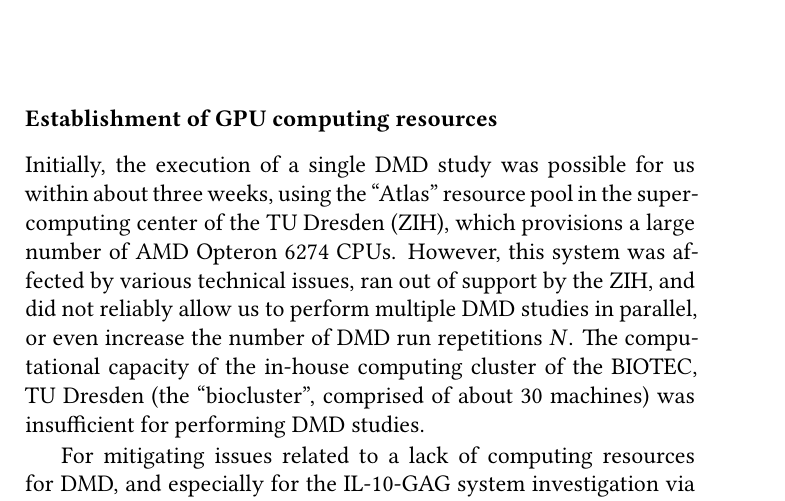
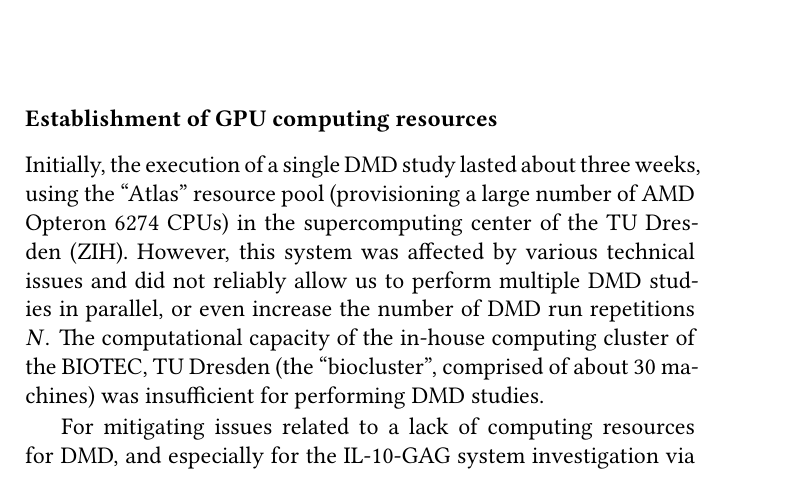
Before and after one commit to jgehrcke/phd-thesis, a LaTeX thesis (latexproject/main.tex, which reads latexproject/07_dmd_il10.tex): part of page 99 of 143, cut so that both start at the same text. Compiled offline with XeLaTeX.

Commit message:
dmdil10: improvements (mayte corrections).

```diff
--- a/latexproject/07_dmd_il10.tex
+++ b/latexproject/07_dmd_il10.tex
@@ -206,15 +206,15 @@ gigabytes distributed in about $10^5$ files.
 
 \subsubsection{Establishment of GPU computing resources}
 
-Initially, the execution of a single DMD study was possible for us within about
-three weeks, using the \enquote{Atlas} resource pool in the supercomputing
-center of the TU Dresden (ZIH), which provisions a large number of AMD Opteron
-6274 CPUs. However, this system was affected by various technical issues, ran
-out of support by the ZIH, and did not reliably allow us to perform multiple DMD
-studies in parallel, or even increase the number of DMD run repetitions $N$. The
-computational capacity of the in-house computing cluster of the BIOTEC, TU
-Dresden (the \enquote{biocluster}, comprised of about 30 machines) was
-insufficient for performing DMD studies.
+Initially, the execution of a single DMD study lasted about three weeks, using
+the \enquote{Atlas} resource pool (provisioning a large number of AMD Opteron
+6274 CPUs) in the supercomputing center of the TU Dresden (ZIH). However, this
+system was affected by various technical issues and did not reliably allow us to
+perform multiple DMD studies in parallel, or even increase the number of DMD run
+repetitions $N$. The computational capacity of the in-house computing cluster of
+the BIOTEC, TU Dresden (the
+\enquote{biocluster}, comprised of about 30 machines) was insufficient for
+performing DMD studies.
 
 For mitigating issues related to a lack of computing resources for DMD, and
 especially for the IL-10-GAG system investigation via DMD, I decided to become
```
